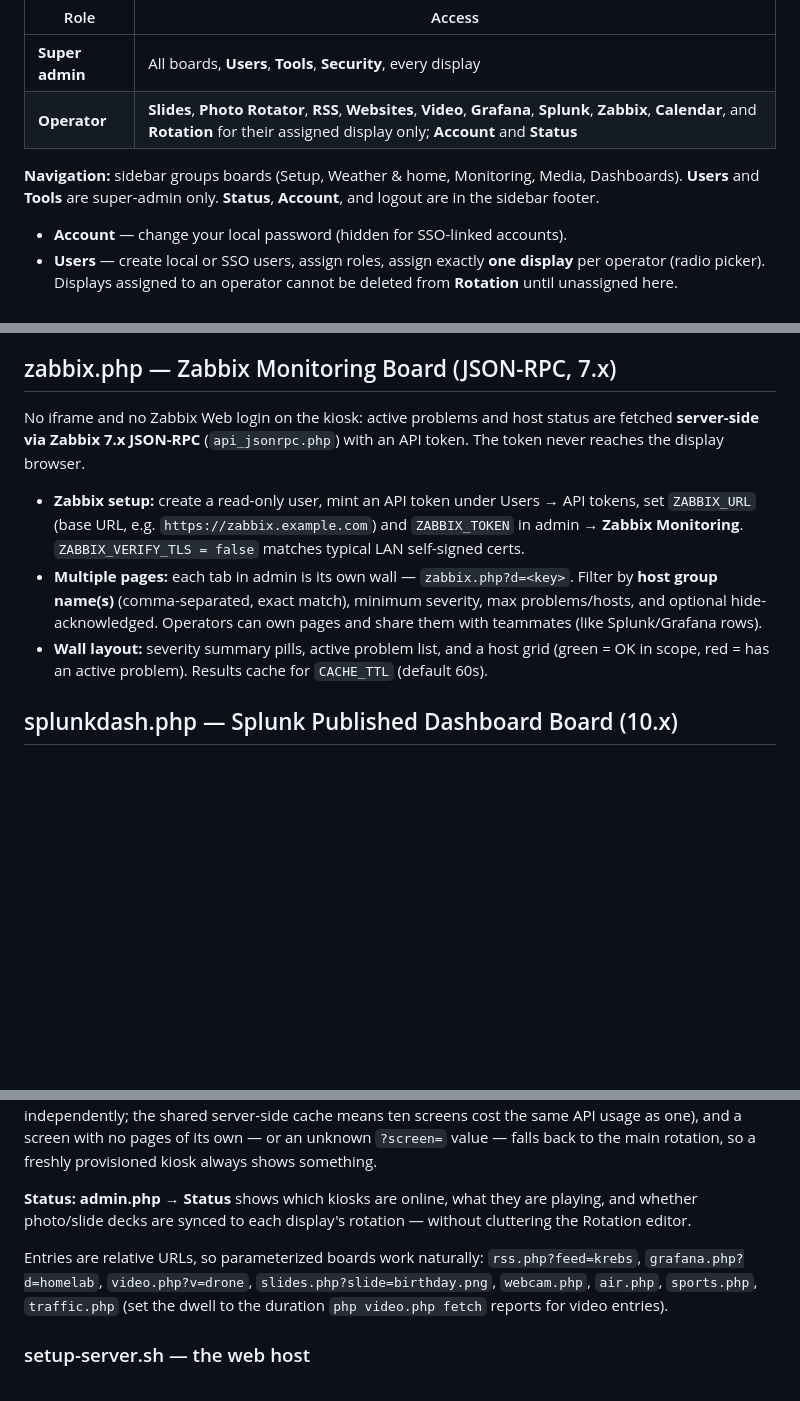
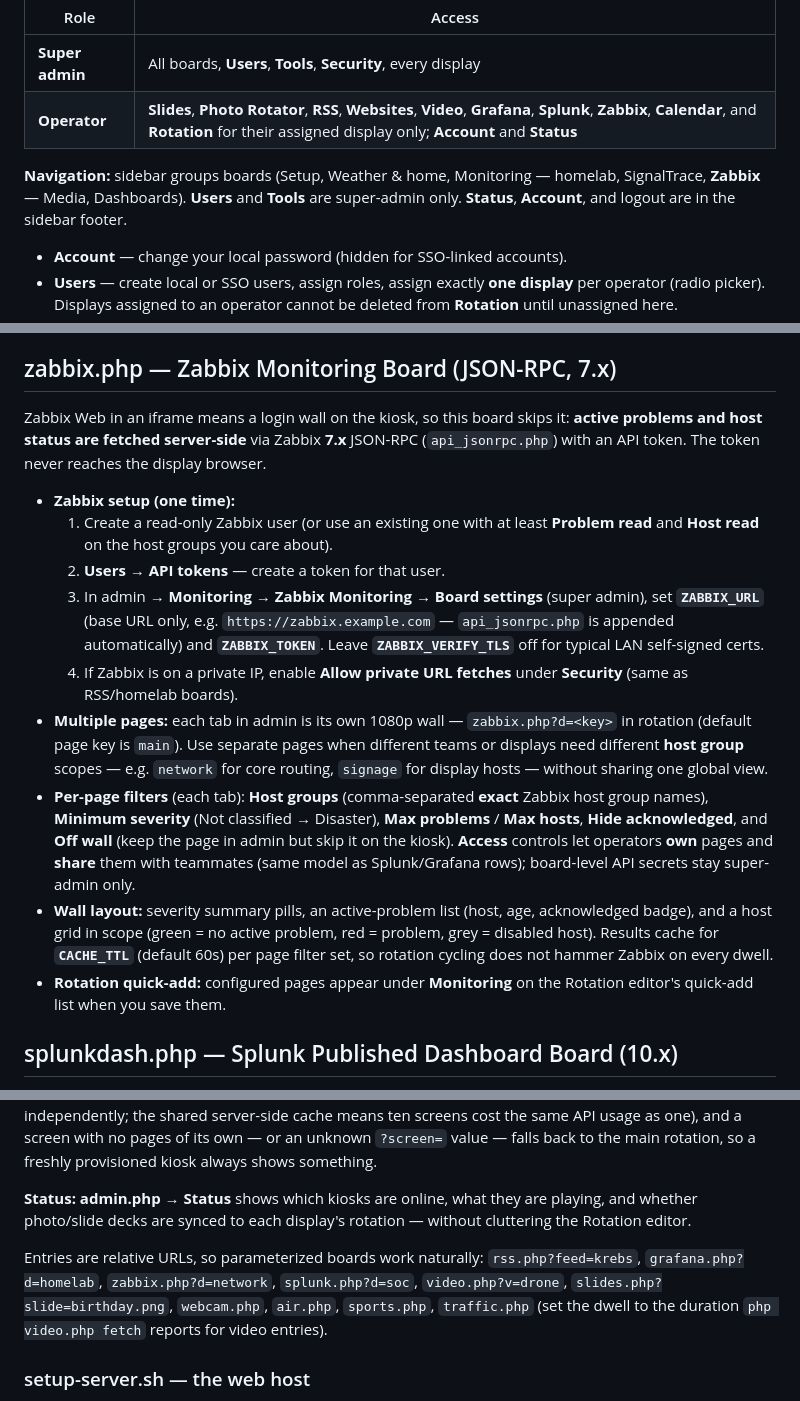
Before and after one commit to veddegre/signage-suite, a Markdown page: README.md, 3 parts joined by grey strips. GitHub-like rendering; blank space fills up the shorter version.

Commit message:
Enhance README with detailed Zabbix monitoring setup and navigation updates
- Updated the Zabbix section to clarify setup steps, including API token management and user permissions.
- Improved navigation descriptions to reflect new Zabbix features and page management for operators.
- Added detailed instructions for configuring multiple pages and filters in the Zabbix monitoring interface.
- Enhanced overall clarity and structure of the README to support user understanding of Zabbix integration.

```diff
--- a/README.md
+++ b/README.md
@@ -49,7 +49,7 @@ Accounts live in `config/users.json` (not in the web-readable tree — blocked l
 | **Super admin** | All boards, **Users**, **Tools**, **Security**, every display |
 | **Operator** | **Slides**, **Photo Rotator**, **RSS**, **Websites**, **Video**, **Grafana**, **Splunk**, **Zabbix**, **Calendar**, and **Rotation** for their assigned display only; **Account** and **Status** |
 
-**Navigation:** sidebar groups boards (Setup, Weather & home, Monitoring, Media, Dashboards). **Users** and **Tools** are super-admin only. **Status**, **Account**, and logout are in the sidebar footer.
+**Navigation:** sidebar groups boards (Setup, Weather & home, Monitoring — homelab, SignalTrace, **Zabbix** — Media, Dashboards). **Users** and **Tools** are super-admin only. **Status**, **Account**, and logout are in the sidebar footer.
 
 - **Account** — change your local password (hidden for SSO-linked accounts).
 - **Users** — create local or SSO users, assign roles, assign exactly **one display** per operator (radio picker). Displays assigned to an operator cannot be deleted from **Rotation** until unassigned here.
@@ -299,11 +299,17 @@ Splunk Web in an iframe means a login wall on the kiosk, so this board skips it:
 - **Multiple pages:** admin → **Splunk Panels** — each tab is `splunk.php?d=<key>` with its own panel deck, title, and ownership/sharing (same model as Grafana).
 
 ## zabbix.php — Zabbix Monitoring Board (JSON-RPC, 7.x)
-No iframe and no Zabbix Web login on the kiosk: active problems and host status are fetched **server-side via Zabbix 7.x JSON-RPC** (`api_jsonrpc.php`) with an API token. The token never reaches the display browser.
+Zabbix Web in an iframe means a login wall on the kiosk, so this board skips it: **active problems and host status are fetched server-side** via Zabbix **7.x** JSON-RPC (`api_jsonrpc.php`) with an API token. The token never reaches the display browser.
 
-- **Zabbix setup:** create a read-only user, mint an API token under Users → API tokens, set `ZABBIX_URL` (base URL, e.g. `https://zabbix.example.com`) and `ZABBIX_TOKEN` in admin → **Zabbix Monitoring**. `ZABBIX_VERIFY_TLS = false` matches typical LAN self-signed certs.
-- **Multiple pages:** each tab in admin is its own wall — `zabbix.php?d=<key>`. Filter by **host group name(s)** (comma-separated, exact match), minimum severity, max problems/hosts, and optional hide-acknowledged. Operators can own pages and share them with teammates (like Splunk/Grafana rows).
-- **Wall layout:** severity summary pills, active problem list, and a host grid (green = OK in scope, red = has an active problem). Results cache for `CACHE_TTL` (default 60s).
+- **Zabbix setup (one time):**
+  1. Create a read-only Zabbix user (or use an existing one with at least **Problem read** and **Host read** on the host groups you care about).
+  2. **Users → API tokens** — create a token for that user.
+  3. In admin → **Monitoring → Zabbix Monitoring → Board settings** (super admin), set **`ZABBIX_URL`** (base URL only, e.g. `https://zabbix.example.com` — `api_jsonrpc.php` is appended automatically) and **`ZABBIX_TOKEN`**. Leave **`ZABBIX_VERIFY_TLS`** off for typical LAN self-signed certs.
+  4. If Zabbix is on a private IP, enable **Allow private URL fetches** under **Security** (same as RSS/homelab boards).
+- **Multiple pages:** each tab in admin is its own 1080p wall — `zabbix.php?d=<key>` in rotation (default page key is `main`). Use separate pages when different teams or displays need different **host group** scopes — e.g. `network` for core routing, `signage` for display hosts — without sharing one global view.
+- **Per-page filters** (each tab): **Host groups** (comma-separated **exact** Zabbix host group names), **Minimum severity** (Not classified → Disaster), **Max problems** / **Max hosts**, **Hide acknowledged**, and **Off wall** (keep the page in admin but skip it on the kiosk). **Access** controls let operators **own** pages and **share** them with teammates (same model as Splunk/Grafana rows); board-level API secrets stay super-admin only.
+- **Wall layout:** severity summary pills, an active-problem list (host, age, acknowledged badge), and a host grid in scope (green = no active problem, red = problem, grey = disabled host). Results cache for **`CACHE_TTL`** (default 60s) per page filter set, so rotation cycling does not hammer Zabbix on every dwell.
+- **Rotation quick-add:** configured pages appear under **Monitoring** on the Rotation editor's quick-add list when you save them.
 
 ## splunkdash.php — Splunk Published Dashboard Board (10.x)
 The "whole dashboard, pixel for pixel" companion to splunk.php: wraps Splunk's **published Dashboard Studio dashboards** (Splunk Enterprise 10.x / Cloud 9.3.2411+), which are viewable without login — ideal kiosk material.
@@ -339,7 +345,7 @@ Point each kiosk browser at `board.php?screen=<key>`; it cycles that screen's bo
 
 **Status:** **admin.php → Status** shows which kiosks are online, what they are playing, and whether photo/slide decks are synced to each display's rotation — without cluttering the Rotation editor.
 
-Entries are relative URLs, so parameterized boards work naturally: `rss.php?feed=krebs`, `grafana.php?d=homelab`, `video.php?v=drone`, `slides.php?slide=birthday.png`, `webcam.php`, `air.php`, `sports.php`, `traffic.php` (set the dwell to the duration `php video.php fetch` reports for video entries).
+Entries are relative URLs, so parameterized boards work naturally: `rss.php?feed=krebs`, `grafana.php?d=homelab`, `zabbix.php?d=network`, `splunk.php?d=soc`, `video.php?v=drone`, `slides.php?slide=birthday.png`, `webcam.php`, `air.php`, `sports.php`, `traffic.php` (set the dwell to the duration `php video.php fetch` reports for video entries).
 
 ### setup-server.sh — the web host
 Onboards a fresh **Ubuntu / Debian / Raspberry Pi OS** machine as the signage **server** — Apache or nginx, PHP, permissions, hardening. Runs on a VM, mini PC, Pi, or any host with those distros:
```
